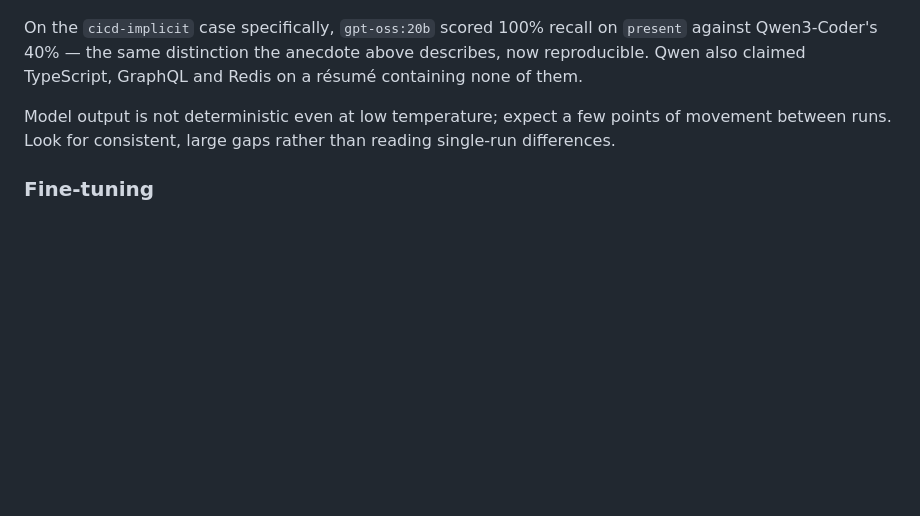
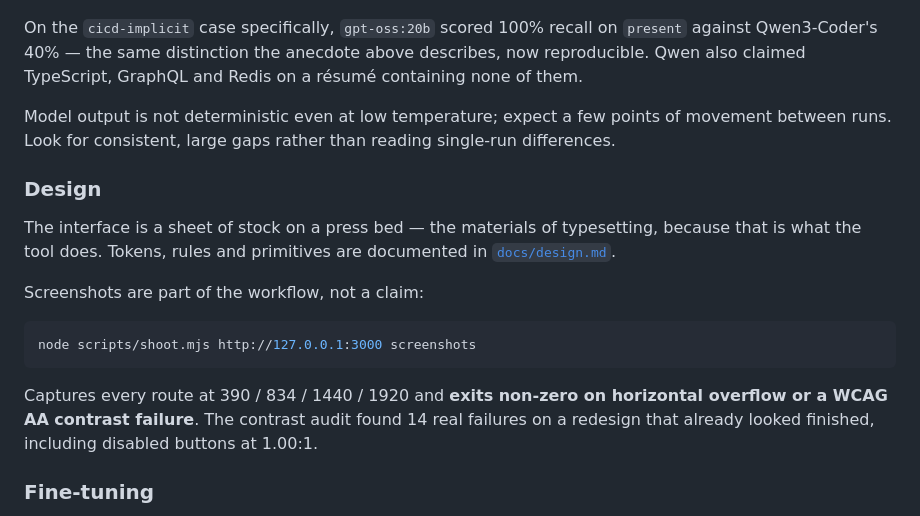
Before and after one commit to mcfcs/resuitme, a Markdown page: README.md, the part around the change. Drawn GitHub-style; blank space fills up the shorter version.

````diff
--- a/README.md
+++ b/README.md
@@ -303,6 +303,23 @@ On the `cicd-implicit` case specifically, `gpt-oss:20b` scored 100% recall on `p
 
 Model output is not deterministic even at low temperature; expect a few points of movement between runs. Look for consistent, large gaps rather than reading single-run differences.
 
+### Design
+
+The interface is a sheet of stock on a press bed — the materials of typesetting,
+because that is what the tool does. Tokens, rules and primitives are documented
+in [`docs/design.md`](docs/design.md).
+
+Screenshots are part of the workflow, not a claim:
+
+```bash
+node scripts/shoot.mjs http://127.0.0.1:3000 screenshots
+```
+
+Captures every route at 390 / 834 / 1440 / 1920 and **exits non-zero on
+horizontal overflow or a WCAG AA contrast failure**. The contrast audit found 14
+real failures on a redesign that already looked finished, including disabled
+buttons at 1.00:1.
+
 ### Fine-tuning
 
 Deferred deliberately, with the reasoning and a ready-to-run plan in
````
Also changed, not shown: docs/design.md (added, +93 -0 lines).
